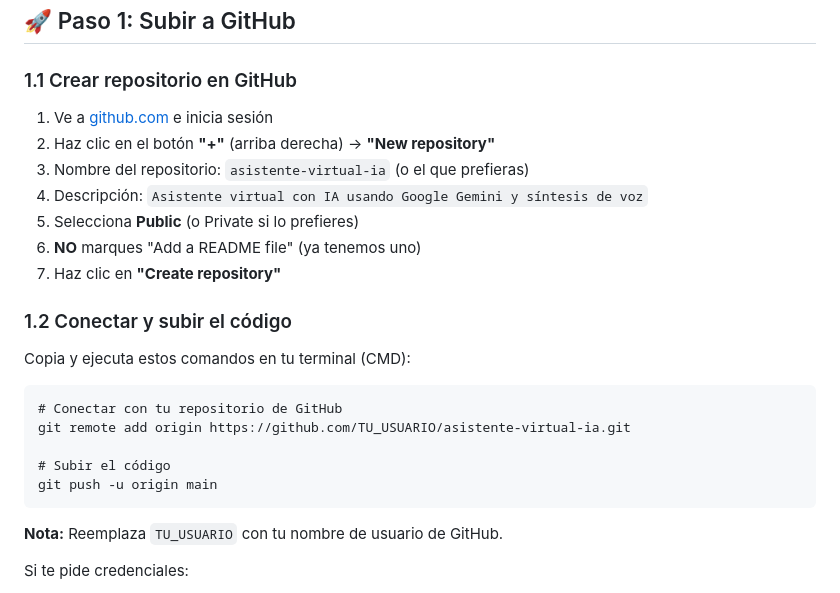
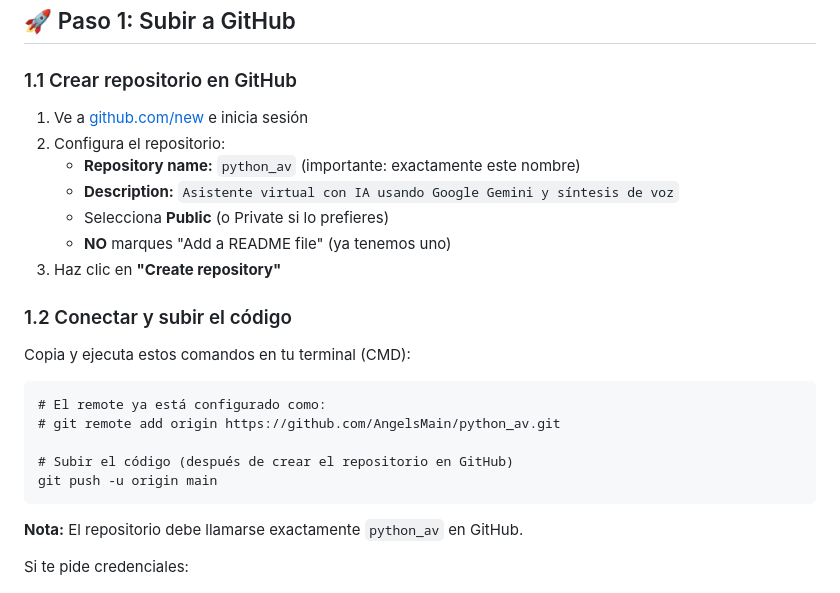
Before and after one commit to AngelsMain/python_av, a Markdown page: INSTRUCCIONES_GITHUB.md, the part around the change. Drawn GitHub-style.

Commit message:
Actualizar instrucciones para crear un repositorio en GitHub: especificar nombre y descripción del repositorio.

````diff
--- a/INSTRUCCIONES_GITHUB.md
+++ b/INSTRUCCIONES_GITHUB.md
@@ -3,27 +3,27 @@
 ## 🚀 Paso 1: Subir a GitHub
 
 ### 1.1 Crear repositorio en GitHub
-1. Ve a [github.com](https://github.com) e inicia sesión
-2. Haz clic en el botón **"+"** (arriba derecha) → **"New repository"**
-3. Nombre del repositorio: `asistente-virtual-ia` (o el que prefieras)
-4. Descripción: `Asistente virtual con IA usando Google Gemini y síntesis de voz`
-5. Selecciona **Public** (o Private si lo prefieres)
-6. **NO** marques "Add a README file" (ya tenemos uno)
-7. Haz clic en **"Create repository"**
+1. Ve a [github.com/new](https://github.com/new) e inicia sesión
+2. Configura el repositorio:
+   - **Repository name:** `python_av` (importante: exactamente este nombre)
+   - **Description:** `Asistente virtual con IA usando Google Gemini y síntesis de voz`
+   - Selecciona **Public** (o Private si lo prefieres)
+   - **NO** marques "Add a README file" (ya tenemos uno)
+3. Haz clic en **"Create repository"**
 
 ### 1.2 Conectar y subir el código
 
 Copia y ejecuta estos comandos en tu terminal (CMD):
 
 ```cmd
-# Conectar con tu repositorio de GitHub
-git remote add origin https://github.com/TU_USUARIO/asistente-virtual-ia.git
+# El remote ya está configurado como:
+# git remote add origin https://github.com/AngelsMain/python_av.git
 
-# Subir el código
+# Subir el código (después de crear el repositorio en GitHub)
 git push -u origin main
 ```
 
-**Nota:** Reemplaza `TU_USUARIO` con tu nombre de usuario de GitHub.
+**Nota:** El repositorio debe llamarse exactamente `python_av` en GitHub.
 
 Si te pide credenciales:
 - Usuario: tu nombre de usuario de GitHub
````
